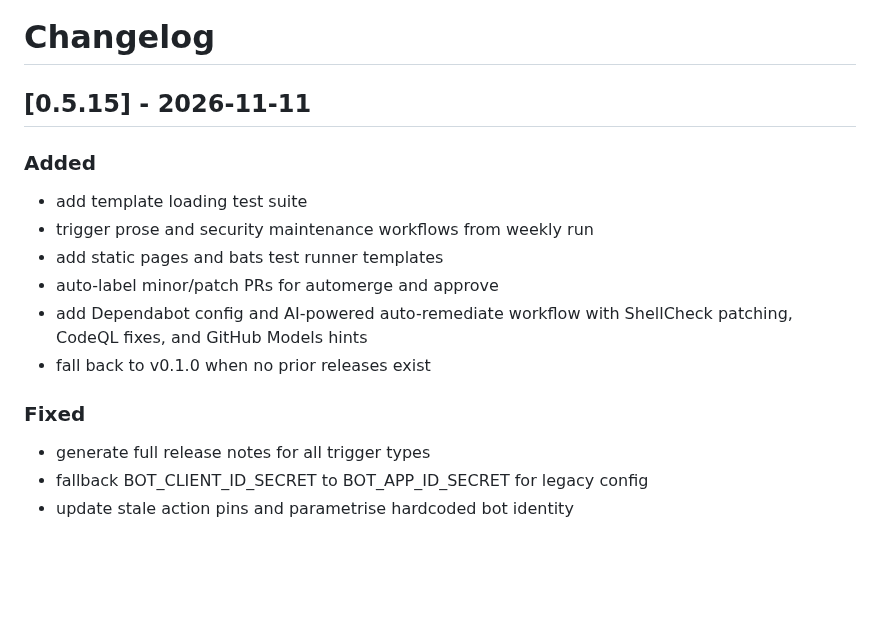
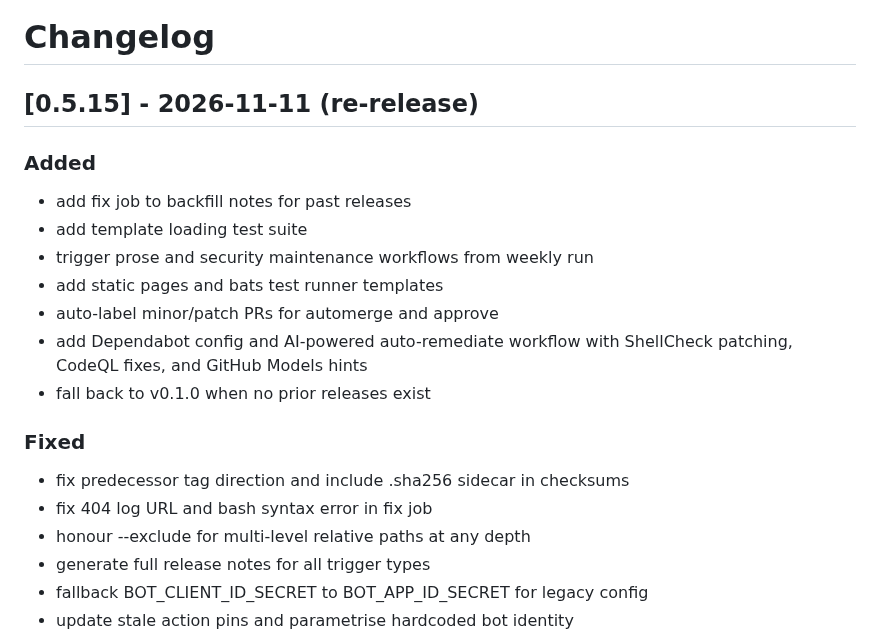
Before and after one commit to XAOSTECH/dev-control, a Markdown page: CHANGELOG.md, the part around the change. Rendered like a GitHub page; blank space fills up the shorter version.

Commit message:
chore: update CHANGELOG for v0.5.15 (re-release)

```diff
--- a/CHANGELOG.md
+++ b/CHANGELOG.md
@@ -1,8 +1,9 @@
 # Changelog
 
-## [0.5.15] - 2026-11-11
+## [0.5.15] - 2026-11-11 (re-release)
 
 ### Added
+- add fix job to backfill notes for past releases
 - add template loading test suite
 - trigger prose and security maintenance workflows from weekly run
 - add static pages and bats test runner templates
@@ -11,6 +12,9 @@
 - fall back to v0.1.0 when no prior releases exist
 
 ### Fixed
+- fix predecessor tag direction and include .sha256 sidecar in checksums
+- fix 404 log URL and bash syntax error in fix job
+- honour --exclude for multi-level relative paths at any depth
 - generate full release notes for all trigger types
 - fallback BOT_CLIENT_ID_SECRET to BOT_APP_ID_SECRET for legacy config
 - update stale action pins and parametrise hardcoded bot identity
```
